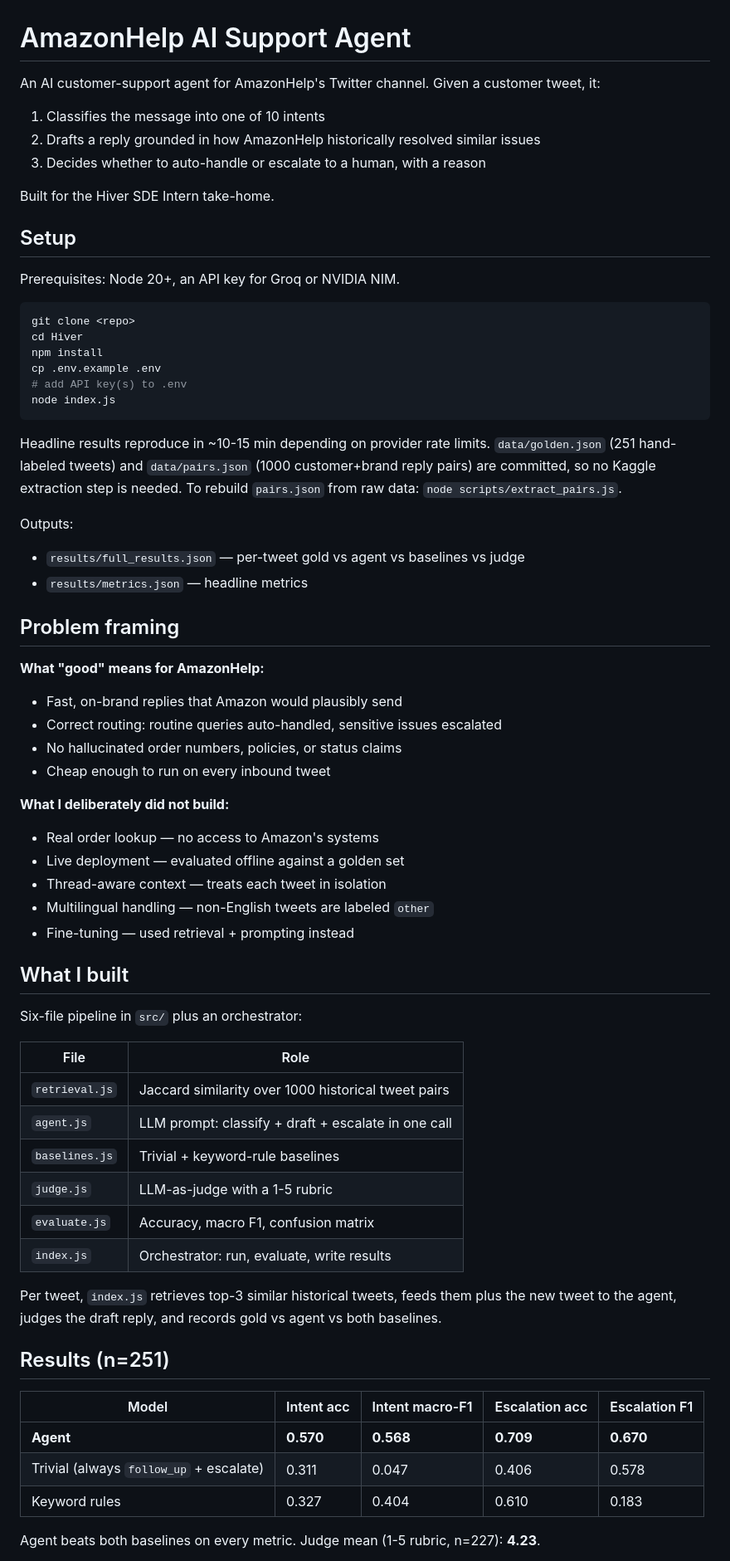
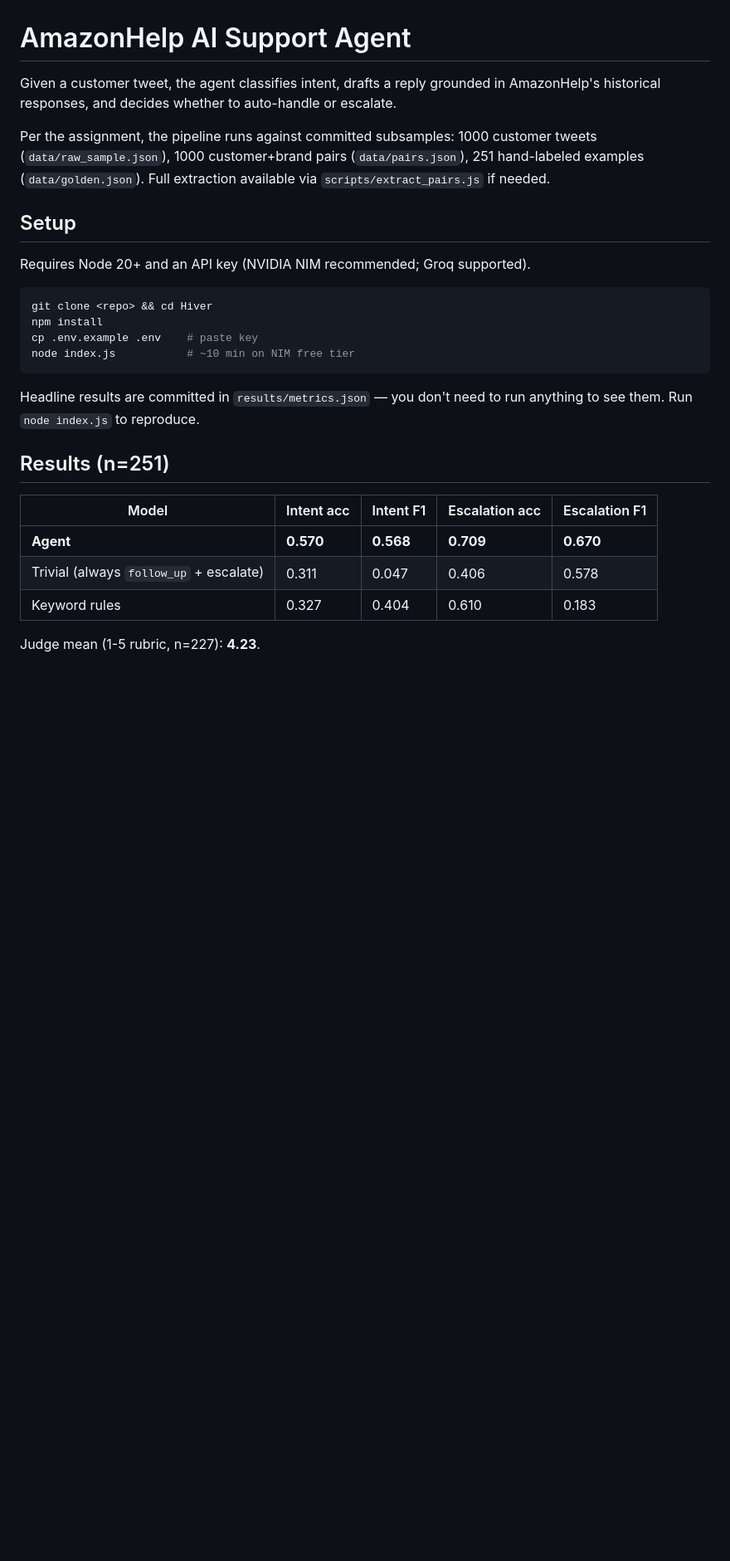
Before and after one commit to Achutaiscool/hiver, a Markdown page: README.md, the part around one of its changes. Shown at 83% size. GitHub-like rendering; blank space fills up the shorter version.

````diff
--- a/README.md
+++ b/README.md
@@ -1,80 +1,37 @@
 # AmazonHelp AI Support Agent
 
-An AI customer-support agent for AmazonHelp's Twitter channel. Given a
-customer tweet, it:
+Given a customer tweet, the agent classifies intent, drafts a reply
+grounded in AmazonHelp's historical responses, and decides whether to
+auto-handle or escalate.
 
-1. Classifies the message into one of 10 intents
-2. Drafts a reply grounded in how AmazonHelp historically resolved
-   similar issues
-3. Decides whether to auto-handle or escalate to a human, with a reason
-
-Built for the Hiver SDE Intern take-home.
+Per the assignment, the pipeline runs against committed subsamples:
+1000 customer tweets (`data/raw_sample.json`), 1000 customer+brand
+pairs (`data/pairs.json`), 251 hand-labeled examples
+(`data/golden.json`). Full extraction available via
+`scripts/extract_pairs.js` if needed.
 
 ## Setup
 
-Prerequisites: Node 20+, an API key for Groq or NVIDIA NIM.
+Requires Node 20+ and an API key (NVIDIA NIM recommended; Groq
+supported).
 
 ```bash
-git clone <repo>
-cd Hiver
+git clone <repo> && cd Hiver
 npm install
-cp .env.example .env
-# add API key(s) to .env
-node index.js
+cp .env.example .env    # paste key
+node index.js           # ~10 min on NIM free tier
 ```
 
-Headline results reproduce in ~10-15 min depending on provider rate
-limits. `data/golden.json` (251 hand-labeled tweets) and
-`data/pairs.json` (1000 customer+brand reply pairs) are committed, so
-no Kaggle extraction step is needed. To rebuild `pairs.json` from raw
-data: `node scripts/extract_pairs.js`.
-
-Outputs:
-- `results/full_results.json` — per-tweet gold vs agent vs baselines
-  vs judge
-- `results/metrics.json` — headline metrics
-
-## Problem framing
-
-**What "good" means for AmazonHelp:**
-- Fast, on-brand replies that Amazon would plausibly send
-- Correct routing: routine queries auto-handled, sensitive issues
-  escalated
-- No hallucinated order numbers, policies, or status claims
-- Cheap enough to run on every inbound tweet
-
-**What I deliberately did not build:**
-- Real order lookup — no access to Amazon's systems
-- Live deployment — evaluated offline against a golden set
-- Thread-aware context — treats each tweet in isolation
-- Multilingual handling — non-English tweets are labeled `other`
-- Fine-tuning — used retrieval + prompting instead
-
-## What I built
-
-Six-file pipeline in `src/` plus an orchestrator:
-
-| File | Role |
-|---|---|
-| `retrieval.js` | Jaccard similarity over 1000 historical tweet pairs |
-| `agent.js` | LLM prompt: classify + draft + escalate in one call |
-| `baselines.js` | Trivial + keyword-rule baselines |
-| `judge.js` | LLM-as-judge with a 1-5 rubric |
-| `evaluate.js` | Accuracy, macro F1, confusion matrix |
-| `index.js` | Orchestrator: run, evaluate, write results |
-
-Per tweet, `index.js` retrieves top-3 similar historical tweets, feeds
-them plus the new tweet to the agent, judges the draft reply, and
-records gold vs agent vs both baselines.
+Headline results are committed in `results/metrics.json` — you don't
+need to run anything to see them. Run `node index.js` to reproduce.
 
 ## Results (n=251)
 
-| Model | Intent acc | Intent macro-F1 | Escalation acc | Escalation F1 |
+| Model | Intent acc | Intent F1 | Escalation acc | Escalation F1 |
 |---|---|---|---|---|
 | **Agent** | **0.570** | **0.568** | **0.709** | **0.670** |
 | Trivial (always `follow_up` + escalate) | 0.311 | 0.047 | 0.406 | 0.578 |
 | Keyword rules | 0.327 | 0.404 | 0.610 | 0.183 |
 
-Agent beats both baselines on every metric. Judge mean (1-5 rubric,
-n=227): **4.23**.
+Judge mean (1-5 rubric, n=227): **4.23**.
 
````
Also changed, not shown: other parts of README.md (+116 -154 lines).
